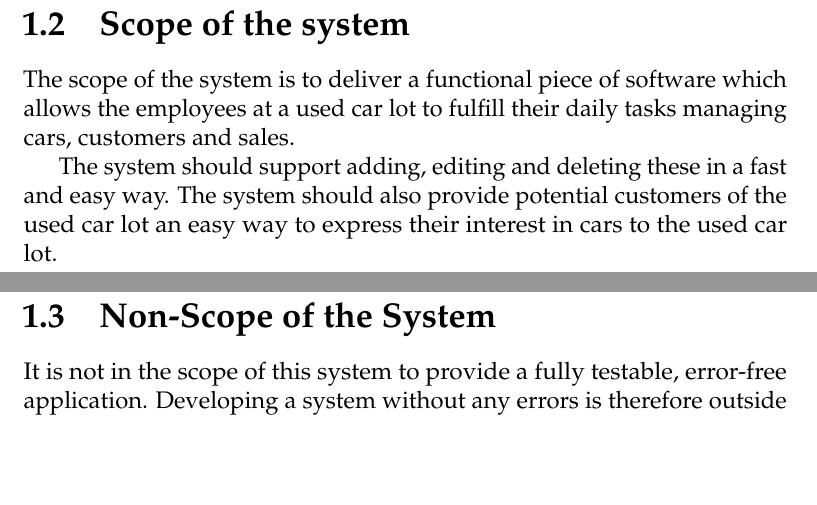
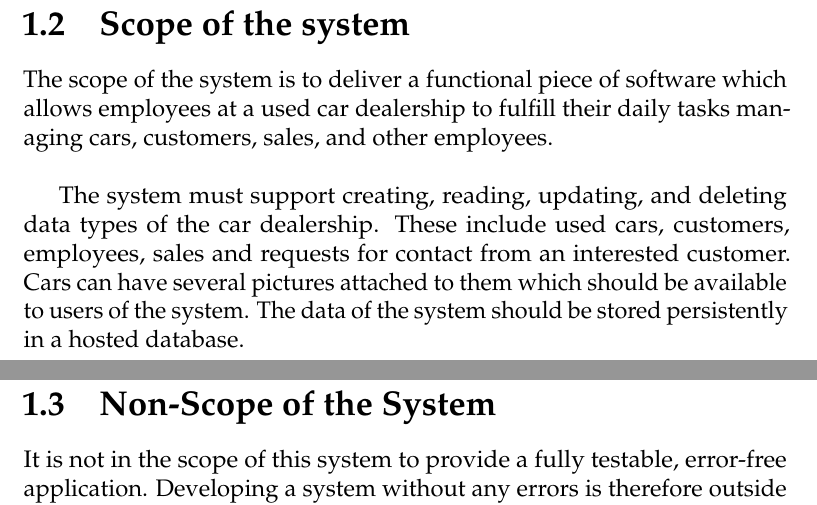
Before and after one commit to andersfischernielsen/DriveIT, a LaTeX thesis (documentation/tex/main.tex, which reads documentation/tex/Introduction-Part/Introduction-Scope.tex): two parts of pages 9 and 10 of 83, joined at a grey line, cut so that both start at the same text, the shorter picture padded with empty space. Compiled offline with pdfLaTeX; an older LaTeX class or package is replaced by its successor.

Commit message:
Fixed scope.

```diff
--- a/documentation/tex/Introduction-Part/Introduction-Scope.tex
+++ b/documentation/tex/Introduction-Part/Introduction-Scope.tex
@@ -1,4 +1,7 @@
 \section{Scope of the system}
-The scope of the system is to deliver a functional piece of software which allows the employees at a used car lot to fulfill their daily tasks managing cars, customers and sales.
+The scope of the system is to deliver a functional piece of software which allows employees at a used car dealership to fulfill their daily tasks managing cars, customers, sales, and other employees.\\
 
-The system should support adding, editing and deleting these in a fast and easy way. The system should also provide potential customers of the used car lot an easy way to express their interest in cars to the used car lot.
+The system must support creating, reading, updating, and deleting data types of the car dealership.
+These include used cars, customers, employees, sales and requests for contact from an interested customer.
+Cars can have several pictures attached to them which should be available to users of the system.
+The data of the system should be stored persistently in a hosted database.
```
